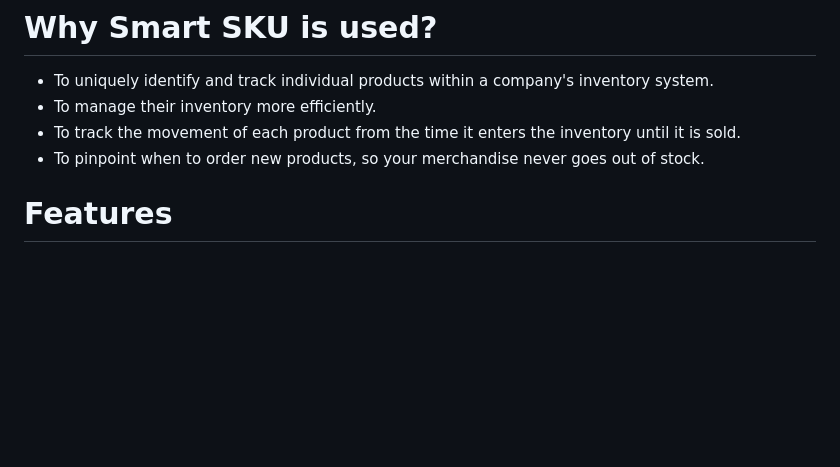
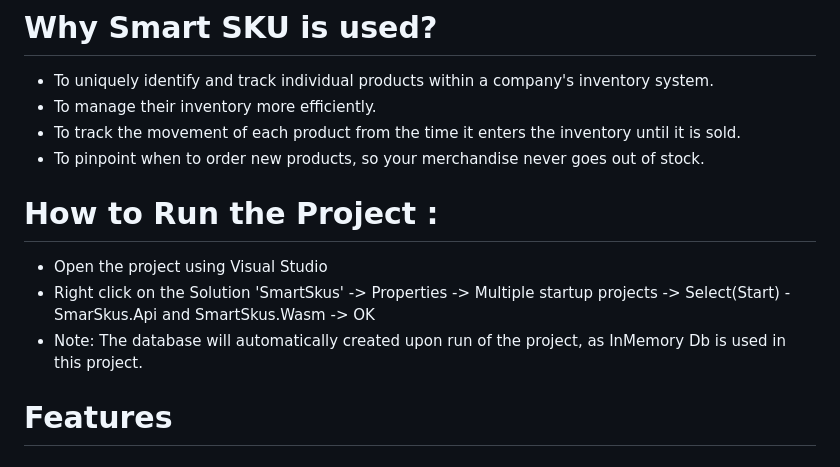
Before and after one commit to avanisoam/SmartSkus, a Markdown page: README.md, the part around the change. Rendered like a GitHub page; blank space fills up the shorter version.

```diff
--- a/README.md
+++ b/README.md
@@ -19,6 +19,12 @@ SKU numbers are important because they ensure your inventory is accurately track
  * To manage their inventory more efficiently.
  * To track the movement of each product from the time it enters the inventory until it is sold.
  * To pinpoint when to order new products, so your merchandise never goes out of stock.
+
+# How to Run the Project :
+
+* Open the project using Visual Studio
+* Right click on the Solution 'SmartSkus' -> Properties -> Multiple startup projects -> Select(Start) - SmarSkus.Api and SmartSkus.Wasm -> OK
+* Note: The database will automatically created upon run of the project, as InMemory Db is used in this project.
 
 # Features
 
```
